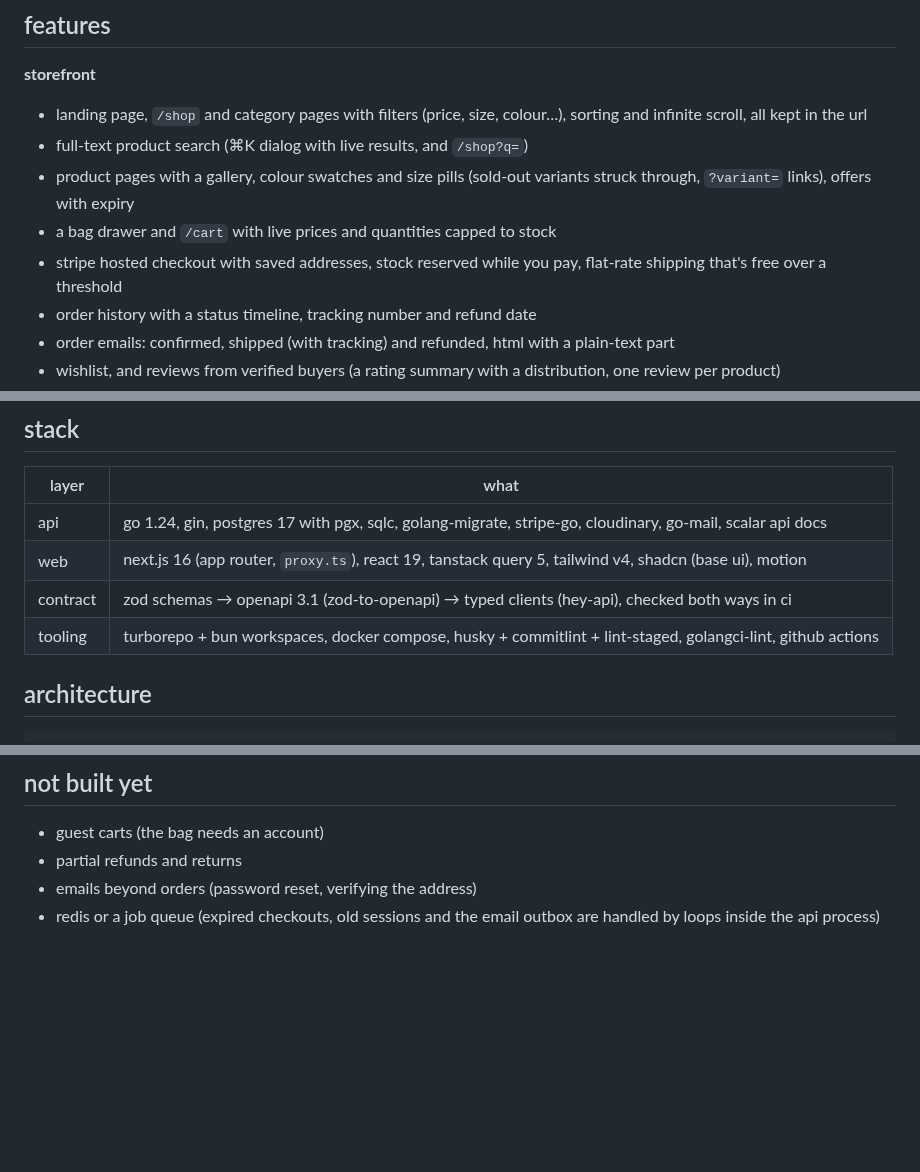
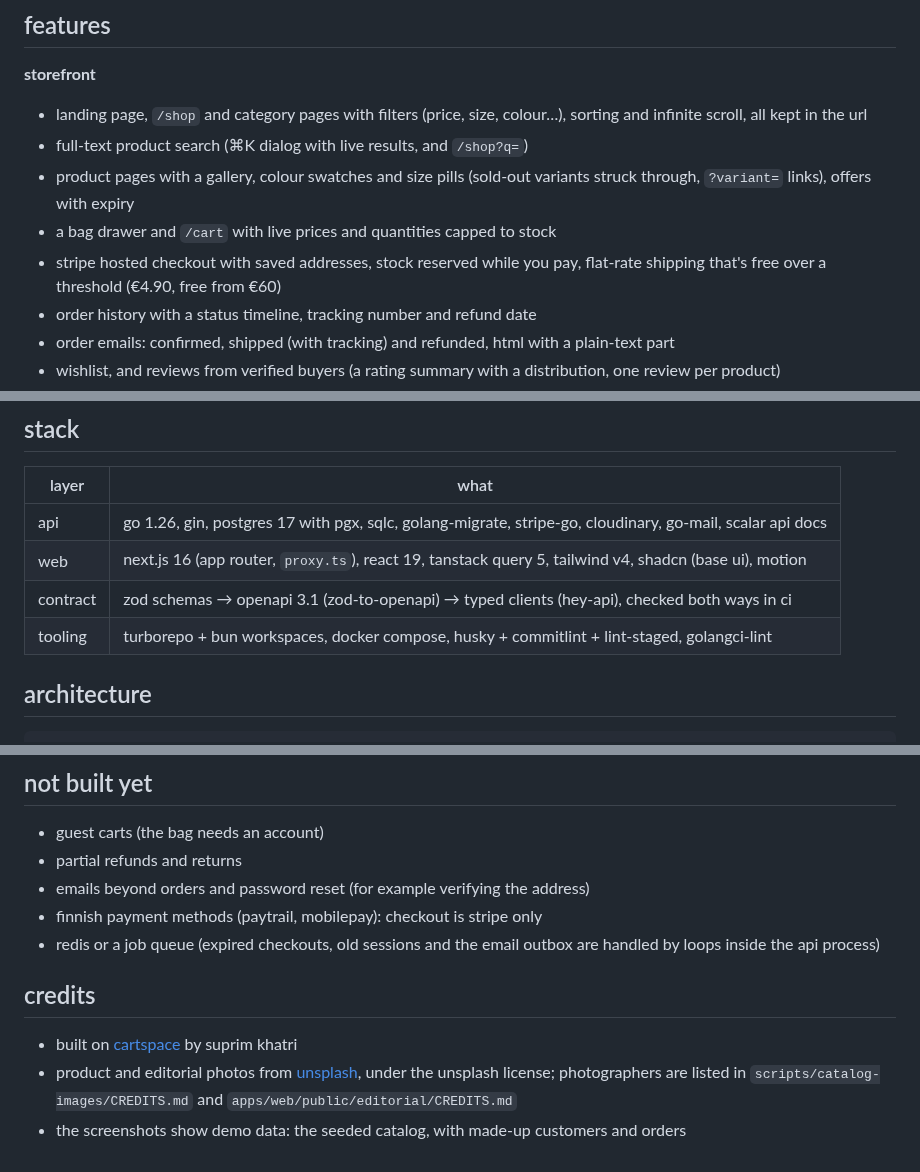
Before and after one commit to abhichhetri09/oh-ho-bastra, a Markdown page: README.md, 3 parts joined by grey strips. Drawn GitHub-style; blank space fills up the shorter version.

```diff
--- a/README.md
+++ b/README.md
@@ -25,7 +34,7 @@ a full-stack e-commerce store: a go/gin api and a next.js storefront with an adm
 - full-text product search (⌘K dialog with live results, and `/shop?q=`)
 - product pages with a gallery, colour swatches and size pills (sold-out variants struck through, `?variant=` links), offers with expiry
 - a bag drawer and `/cart` with live prices and quantities capped to stock
-- stripe hosted checkout with saved addresses, stock reserved while you pay, flat-rate shipping that's free over a threshold
+- stripe hosted checkout with saved addresses, stock reserved while you pay, flat-rate shipping that's free over a threshold (€4.90, free from €60)
 - order history with a status timeline, tracking number and refund date
 - order emails: confirmed, shipped (with tracking) and refunded, html with a plain-text part
 - wishlist, and reviews from verified buyers (a rating summary with a distribution, one review per product)
@@ -45,10 +54,10 @@ a full-stack e-commerce store: a go/gin api and a next.js storefront with an adm
 
 | layer        | what                                                                                                       |
 | ------------ | ---------------------------------------------------------------------------------------------------------- |
-| api          | go 1.24, gin, postgres 17 with pgx, sqlc, golang-migrate, stripe-go, cloudinary, go-mail, scalar api docs |
+| api          | go 1.26, gin, postgres 17 with pgx, sqlc, golang-migrate, stripe-go, cloudinary, go-mail, scalar api docs |
 | web          | next.js 16 (app router, `proxy.ts`), react 19, tanstack query 5, tailwind v4, shadcn (base ui), motion    |
 | contract     | zod schemas → openapi 3.1 (zod-to-openapi) → typed clients (hey-api), checked both ways in ci              |
-| tooling      | turborepo + bun workspaces, docker compose, husky + commitlint + lint-staged, golangci-lint, github actions |
+| tooling      | turborepo + bun workspaces, docker compose, husky + commitlint + lint-staged, golangci-lint                |
 
 ## architecture
 
@@ -289,5 +298,12 @@ if order emails time out on render, its free instances may be blocking the stand
 
 - guest carts (the bag needs an account)
 - partial refunds and returns
-- emails beyond orders (password reset, verifying the address)
+- emails beyond orders and password reset (for example verifying the address)
+- finnish payment methods (paytrail, mobilepay): checkout is stripe only
 - redis or a job queue (expired checkouts, old sessions and the email outbox are handled by loops inside the api process)
+
+## credits
+
+- built on [cartspace](https://github.com/SuprimKhatri77/cartspace) by suprim khatri
+- product and editorial photos from [unsplash](https://unsplash.com), under the unsplash license; photographers are listed in `scripts/catalog-images/CREDITS.md` and `apps/web/public/editorial/CREDITS.md`
+- the screenshots show demo data: the seeded catalog, with made-up customers and orders
```
Also changed, not shown: other parts of README.md (+12 -3 lines), docs/screenshots/admin-order.jpg, docs/screenshots/admin.jpg, docs/screenshots/bag.jpg, docs/screenshots/home.jpg, docs/screenshots/product.jpg.
